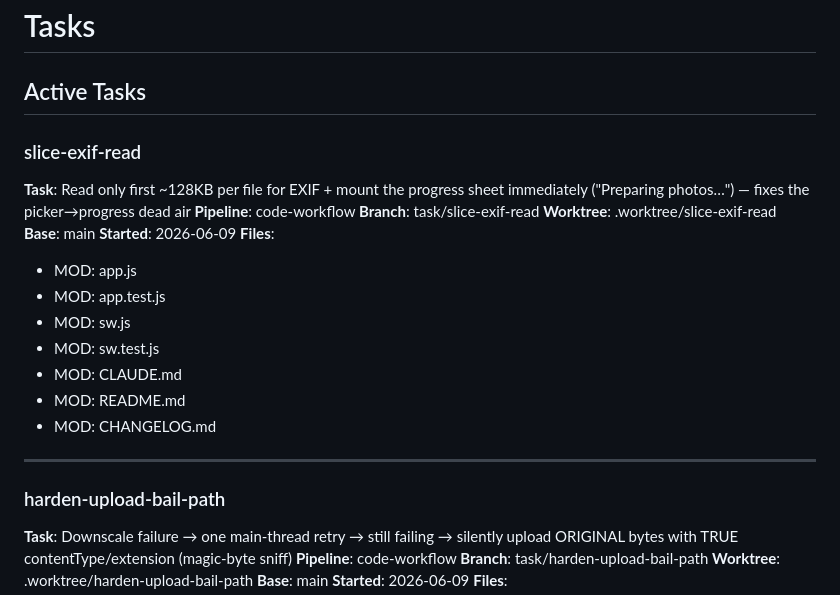
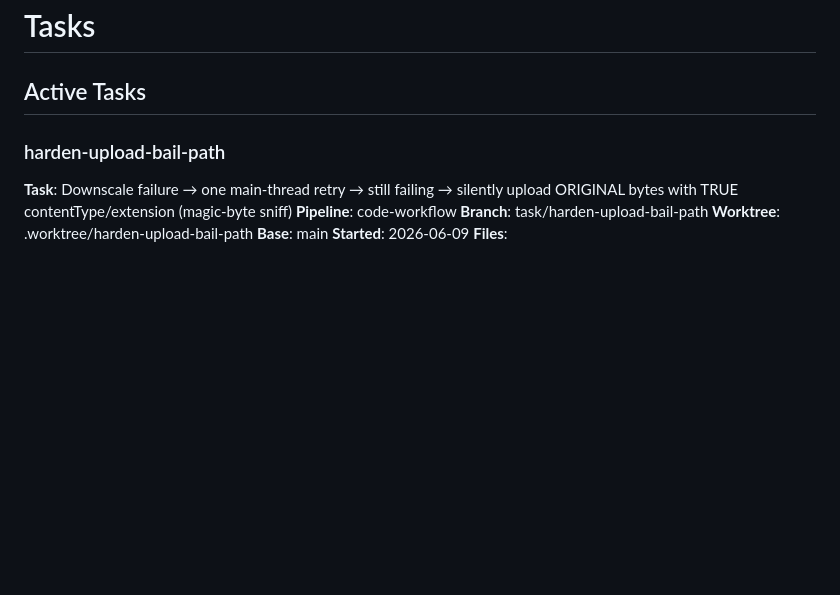
Before and after one commit to jacobfulfyll/japan_trip, a Markdown page: TASKS.md, the part around the change. Drawn GitHub-style; blank space fills up the shorter version.

Commit message:
meta: complete slice-exif-read

```diff
--- a/TASKS.md
+++ b/TASKS.md
@@ -1,24 +1,6 @@
 # Tasks
 
 ## Active Tasks
-
-### slice-exif-read
-**Task**: Read only first ~128KB per file for EXIF + mount the progress sheet immediately ("Preparing photos…") — fixes the picker→progress dead air
-**Pipeline**: code-workflow
-**Branch**: task/slice-exif-read
-**Worktree**: .worktree/slice-exif-read
-**Base**: main
-**Started**: 2026-06-09
-**Files**:
-- MOD: app.js
-- MOD: app.test.js
-- MOD: sw.js
-- MOD: sw.test.js
-- MOD: CLAUDE.md
-- MOD: README.md
-- MOD: CHANGELOG.md
-
----
 
 ### harden-upload-bail-path
 **Task**: Downscale failure → one main-thread retry → still failing → silently upload ORIGINAL bytes with TRUE contentType/extension (magic-byte sniff)
```
Also changed, not shown: HISTORY.md (+1 -0 lines).
